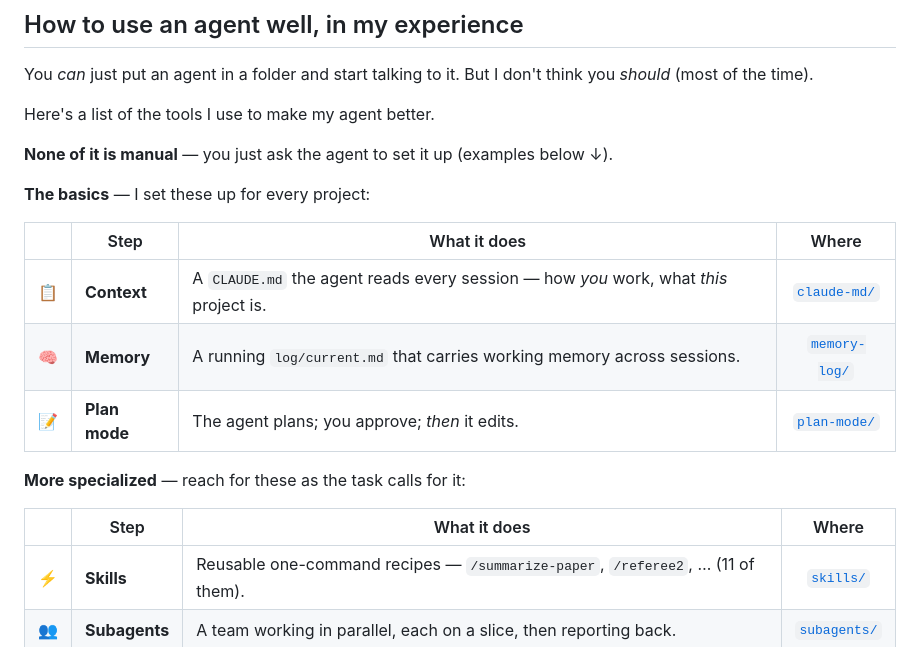
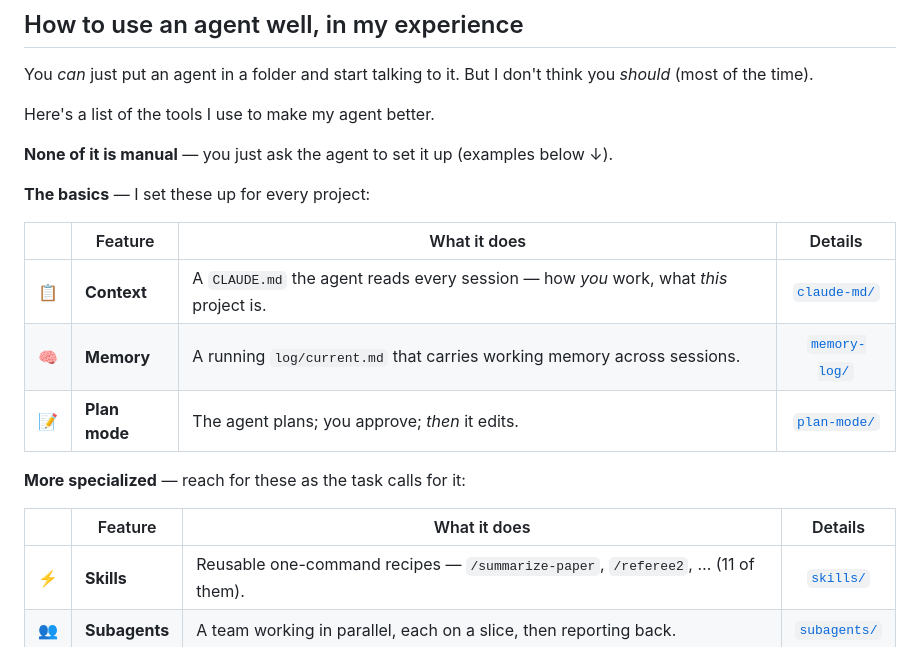
Before and after one commit to LucasBuetje/ai-resources, a Markdown page: README.md, the part around the change. Rendered like a GitHub page.

Commit message:
Rename table headers: Step -> Feature, Where -> Details
Co-Authored-By: Claude Sonnet 5 <noreply@anthropic.com>

```diff
--- a/README.md
+++ b/README.md
@@ -62,7 +62,7 @@ Here's a list of the tools I use to make my agent better.
 
 **The basics** — I set these up for every project:
 
-| | Step | What it does | Where |
+| | Feature | What it does | Details |
 |:--:|---|---|:--:|
 | 📋 | **Context** | A `CLAUDE.md` the agent reads every session — how *you* work, what *this* project is. | [`claude-md/`](claude-md/) |
 | 🧠 | **Memory** | A running `log/current.md` that carries working memory across sessions. | [`memory-log/`](memory-log/) |
@@ -70,7 +70,7 @@ Here's a list of the tools I use to make my agent better.
 
 **More specialized** — reach for these as the task calls for it:
 
-| | Step | What it does | Where |
+| | Feature | What it does | Details |
 |:--:|---|---|:--:|
 | ⚡ | **Skills** | Reusable one-command recipes — `/summarize-paper`, `/referee2`, … (11 of them). | [`skills/`](skills/) |
 | 👥 | **Subagents** | A team working in parallel, each on a slice, then reporting back. | [`subagents/`](subagents/) |
```
